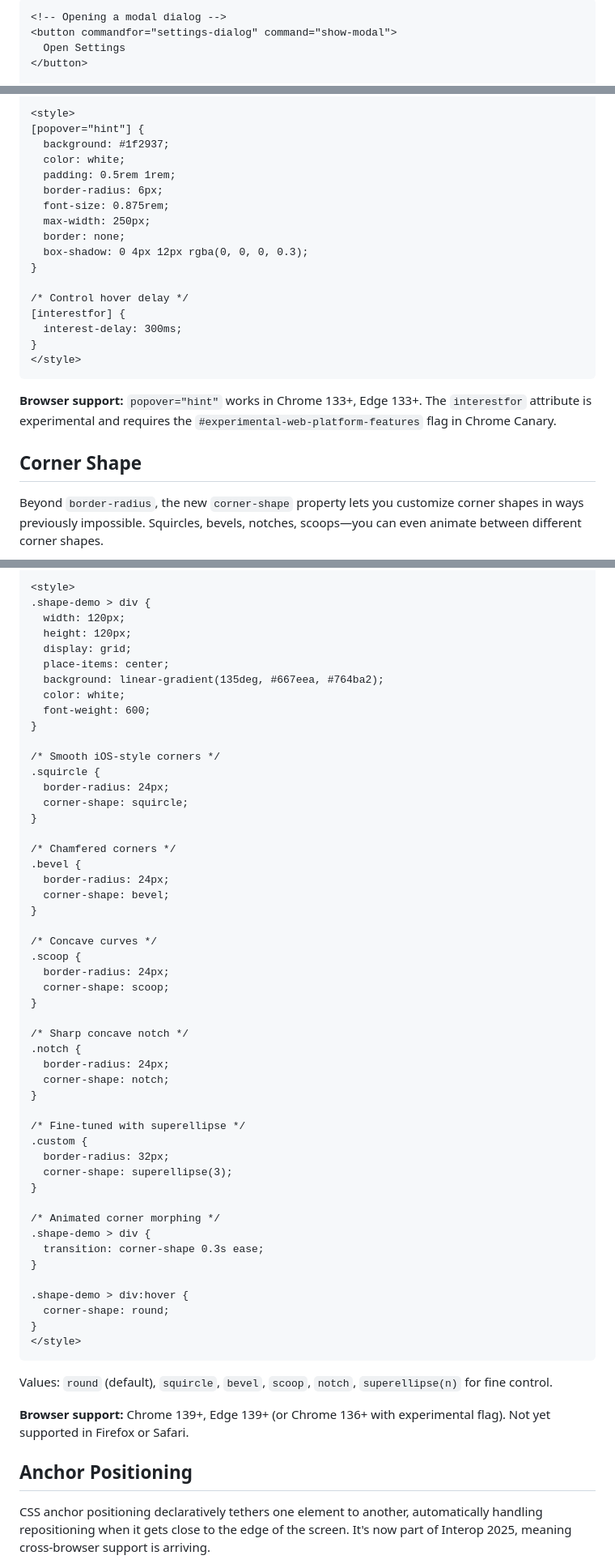
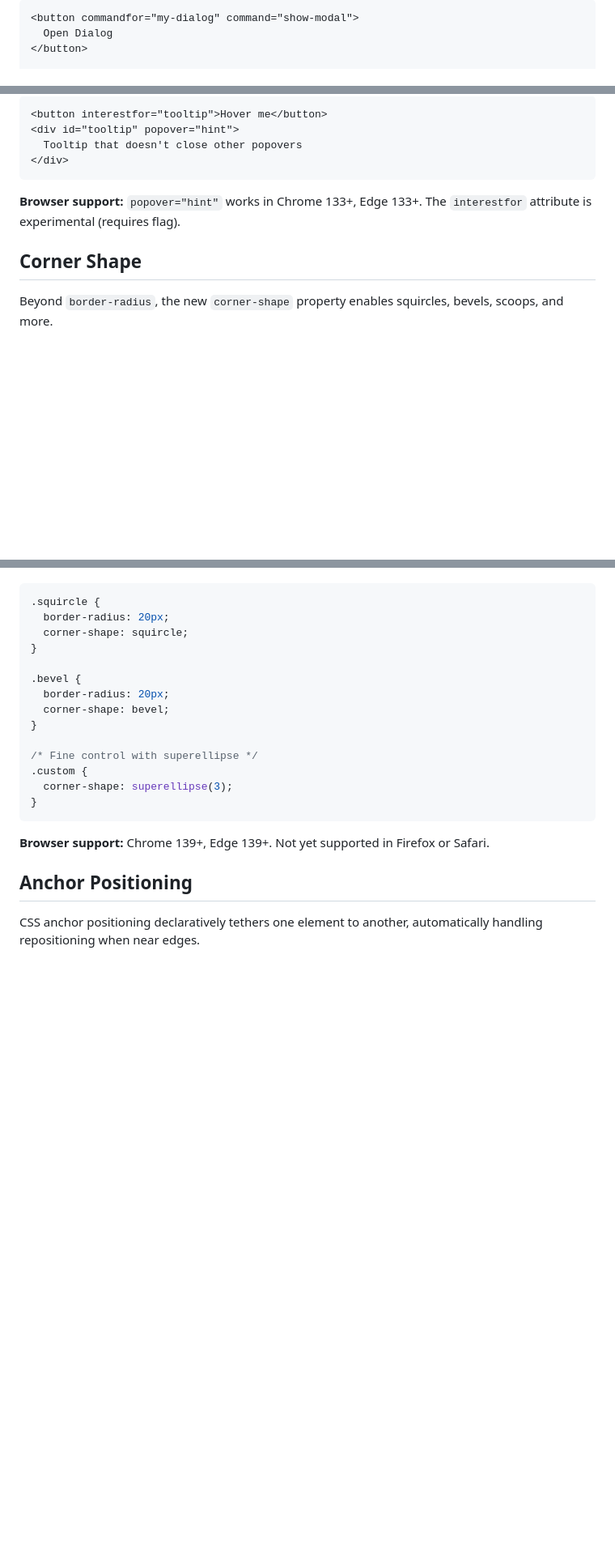
Before and after one commit to wusher/pages, a Markdown page: site/posts/2025-12-22-css-wrapped-2025.md, 3 parts joined by grey strips. Shown at 81% size. GitHub-like rendering; blank space fills up the shorter version.

````diff
--- a/site/posts/2025-12-22-css-wrapped-2025.md
+++ b/site/posts/2025-12-22-css-wrapped-2025.md
@@ -194,7 +119,6 @@ Opening dialogs and popovers used to require JavaScript event listeners. With in
 
 ```html
-<!-- Opening a modal dialog -->
-<button commandfor="settings-dialog" command="show-modal">
-  Open Settings
+<button commandfor="my-dialog" command="show-modal">
+  Open Dialog
 </button>
 
@@ -327,28 +170,16 @@ Pair it with the `interestfor` attribute for native, declarative hover/focus-tri
   </div>
 </div>
 
-<style>
-[popover="hint"] {
-  background: #1f2937;
-  color: white;
-  padding: 0.5rem 1rem;
-  border-radius: 6px;
-  font-size: 0.875rem;
-  max-width: 250px;
-  border: none;
-  box-shadow: 0 4px 12px rgba(0, 0, 0, 0.3);
-}
-
-/* Control hover delay */
-[interestfor] {
-  interest-delay: 300ms;
-}
-</style>
+```html
+<button interestfor="tooltip">Hover me</button>
+<div id="tooltip" popover="hint">
+  Tooltip that doesn't close other popovers
+</div>
 ```
 
-**Browser support:** `popover="hint"` works in Chrome 133+, Edge 133+. The `interestfor` attribute is experimental and requires the `#experimental-web-platform-features` flag in Chrome Canary.
+**Browser support:** `popover="hint"` works in Chrome 133+, Edge 133+. The `interestfor` attribute is experimental (requires flag).
 
 ## Corner Shape
 
-Beyond `border-radius`, the new `corner-shape` property lets you customize corner shapes in ways previously impossible. Squircles, bevels, notches, scoops—you can even animate between different corner shapes.
+Beyond `border-radius`, the new `corner-shape` property enables squircles, bevels, scoops, and more.
 
@@ -362,62 +195,25 @@ Beyond `border-radius`, the new `corner-shape` property lets you customize corne
 </div>
 
-<style>
-.shape-demo > div {
-  width: 120px;
-  height: 120px;
-  display: grid;
-  place-items: center;
-  background: linear-gradient(135deg, #667eea, #764ba2);
-  color: white;
-  font-weight: 600;
-}
-
-/* Smooth iOS-style corners */
+```css
 .squircle {
-  border-radius: 24px;
+  border-radius: 20px;
   corner-shape: squircle;
 }
 
-/* Chamfered corners */
 .bevel {
-  border-radius: 24px;
+  border-radius: 20px;
   corner-shape: bevel;
 }
 
-/* Concave curves */
-.scoop {
-  border-radius: 24px;
-  corner-shape: scoop;
-}
-
-/* Sharp concave notch */
-.notch {
-  border-radius: 24px;
-  corner-shape: notch;
-}
-
-/* Fine-tuned with superellipse */
+/* Fine control with superellipse */
 .custom {
-  border-radius: 32px;
   corner-shape: superellipse(3);
 }
-
-/* Animated corner morphing */
-.shape-demo > div {
-  transition: corner-shape 0.3s ease;
-}
-
-.shape-demo > div:hover {
-  corner-shape: round;
-}
-</style>
 ```
 
-Values: `round` (default), `squircle`, `bevel`, `scoop`, `notch`, `superellipse(n)` for fine control.
-
-**Browser support:** Chrome 139+, Edge 139+ (or Chrome 136+ with experimental flag). Not yet supported in Firefox or Safari.
+**Browser support:** Chrome 139+, Edge 139+. Not yet supported in Firefox or Safari.
 
 ## Anchor Positioning
 
-CSS anchor positioning declaratively tethers one element to another, automatically handling repositioning when it gets close to the edge of the screen. It's now part of Interop 2025, meaning cross-browser support is arriving.
+CSS anchor positioning declaratively tethers one element to another, automatically handling repositioning when near edges.
 
````
Also changed, not shown: other parts of site/posts/2025-12-22-css-wrapped-2025.md (+111 -334 lines).
